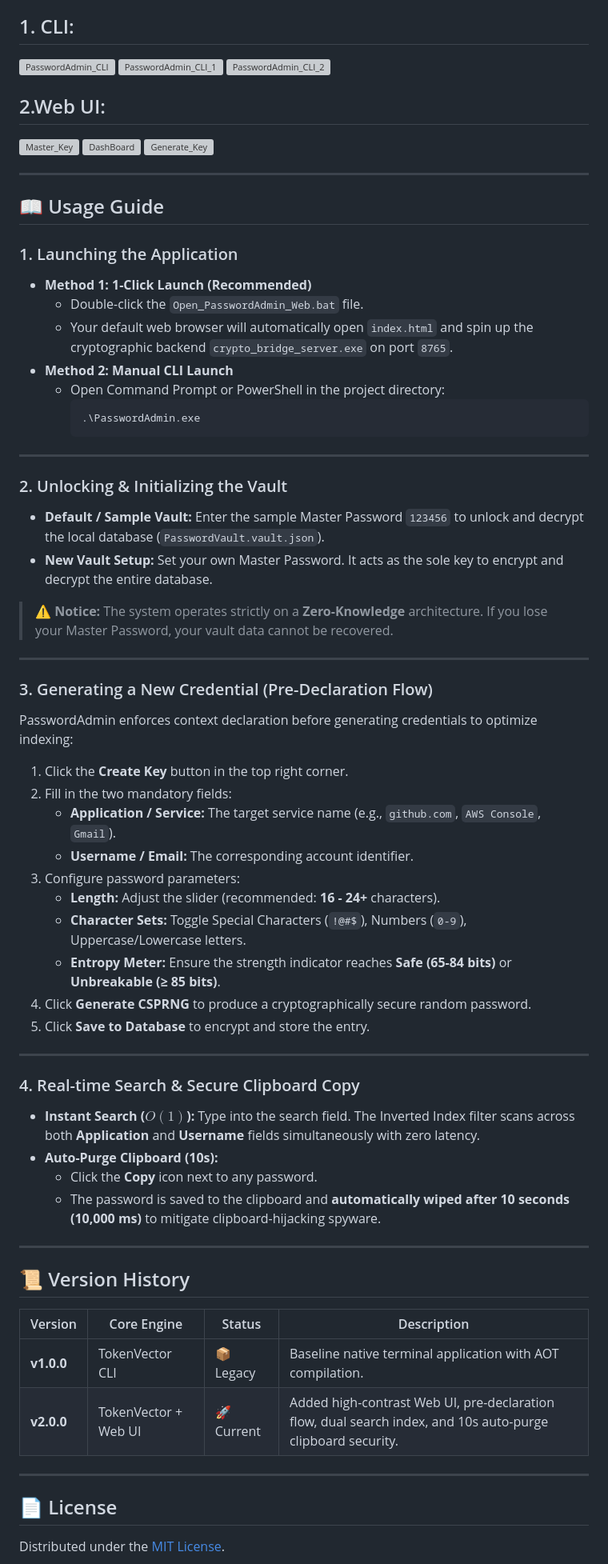
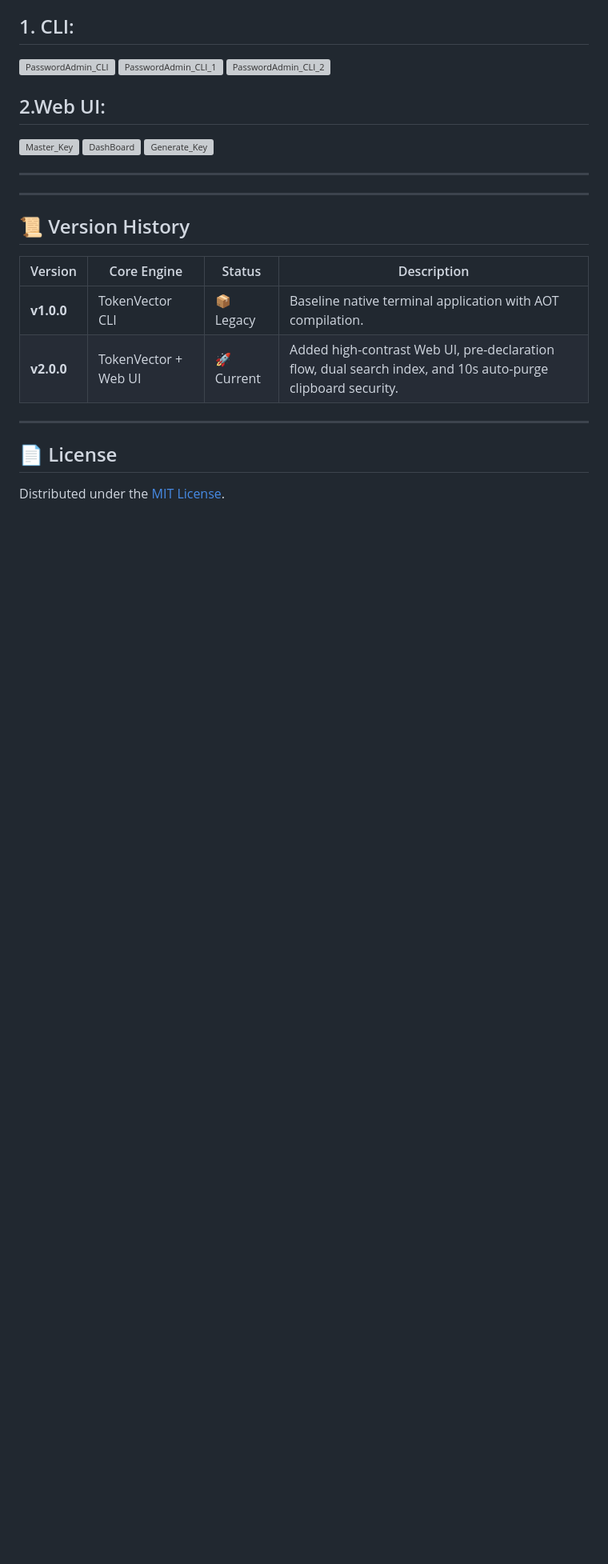
Before and after one commit to nguyenhungtran18/PasswordAdmin, a Markdown page: README.md, the part around the change. Shown at 80% size. GitHub-like rendering; blank space fills up the shorter version; grey boxes are pictures that could not be loaded.

````diff
--- a/README.md
+++ b/README.md
@@ -160,54 +160,6 @@ PasswordAmin Samples screenshots:
 <img width="509" height="749" alt="Generate_Key" src="https://github.com/user-attachments/assets/58701a74-29f3-4309-aa66-0fb93b9a4f94" />
 
 ---
-
-## 📖 Usage Guide
-
-### 1. Launching the Application
-
-* **Method 1: 1-Click Launch (Recommended)**
-  * Double-click the `Open_PasswordAdmin_Web.bat` file.
-  * Your default web browser will automatically open `index.html` and spin up the cryptographic backend `crypto_bridge_server.exe` on port `8765`.
-* **Method 2: Manual CLI Launch**
-  * Open Command Prompt or PowerShell in the project directory:
-    ```bash
-    .\PasswordAdmin.exe
-    ```
-
----
-
-### 2. Unlocking & Initializing the Vault
-
-* **Default / Sample Vault:** Enter the sample Master Password `123456` to unlock and decrypt the local database (`PasswordVault.vault.json`).
-* **New Vault Setup:** Set your own Master Password. It acts as the sole key to encrypt and decrypt the entire database.
-> ⚠️ **Notice:** The system operates strictly on a **Zero-Knowledge** architecture. If you lose your Master Password, your vault data cannot be recovered.
-
----
-
-### 3. Generating a New Credential (Pre-Declaration Flow)
-
-PasswordAdmin enforces context declaration before generating credentials to optimize indexing:
-
-1. Click the **Create Key** button in the top right corner.
-2. Fill in the two mandatory fields:
-   * **Application / Service:** The target service name (e.g., `github.com`, `AWS Console`, `Gmail`).
-   * **Username / Email:** The corresponding account identifier.
-3. Configure password parameters:
-   * **Length:** Adjust the slider (recommended: **16 - 24+** characters).
-   * **Character Sets:** Toggle Special Characters (`!@#$`), Numbers (`0-9`), Uppercase/Lowercase letters.
-   * **Entropy Meter:** Ensure the strength indicator reaches **Safe (65-84 bits)** or **Unbreakable (≥ 85 bits)**.
-4. Click **Generate CSPRNG** to produce a cryptographically secure random password.
-5. Click **Save to Database** to encrypt and store the entry.
-
----
-
-### 4. Real-time Search & Secure Clipboard Copy
-
-* **Instant Search ($O(1)$):** Type into the search field. The Inverted Index filter scans across both **Application** and **Username** fields simultaneously with zero latency.
-* **Auto-Purge Clipboard (10s):**
-  * Click the **Copy** icon next to any password.
-  * The password is saved to the clipboard and **automatically wiped after 10 seconds (10,000 ms)** to mitigate clipboard-hijacking spyware.
-
 ---
 ## 📜 Version History
 
````
